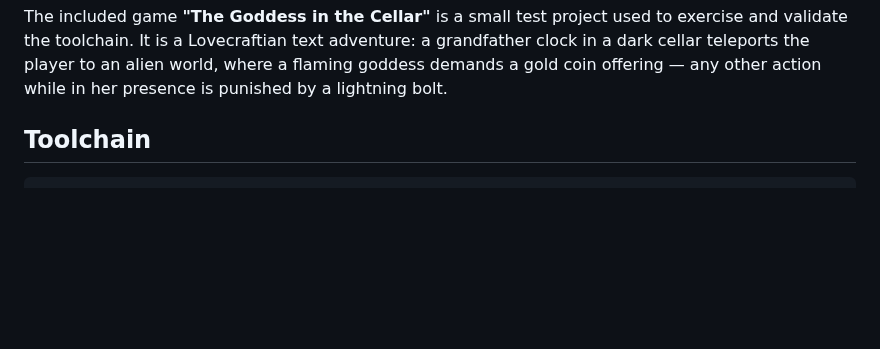
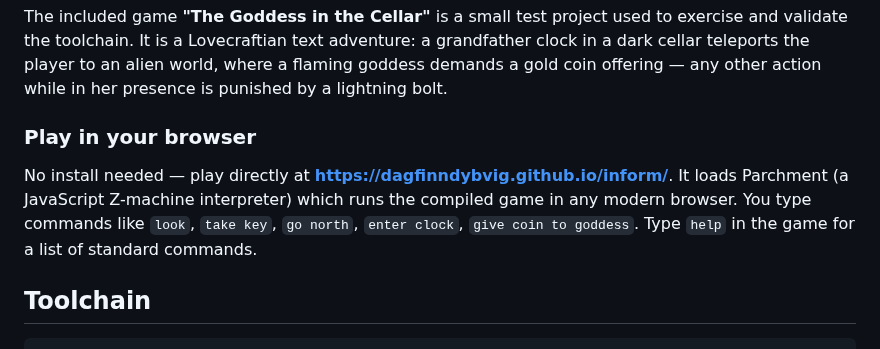
Before and after one commit to dagfinndybvig/inform, a Markdown page: README.md, the part around the change. Rendered like a GitHub page; blank space fills up the shorter version.

Commit message:
Add browser play instructions to README
Generated by Mistral Vibe.
Co-Authored-By: Mistral Vibe <vibe@mistral.ai>

```diff
--- a/README.md
+++ b/README.md
@@ -24,6 +24,14 @@ to exercise and validate the toolchain. It is a Lovecraftian text adventure: a
 grandfather clock in a dark cellar teleports the player to an alien world, where
 a flaming goddess demands a gold coin offering — any other action while in her
 presence is punished by a lightning bolt.
+
+### Play in your browser
+
+No install needed — play directly at **<https://dagfinndybvig.github.io/inform/>**.
+It loads Parchment (a JavaScript Z-machine interpreter) which runs the compiled
+game in any modern browser. You type commands like `look`, `take key`, `go
+north`, `enter clock`, `give coin to goddess`. Type `help` in the game for a
+list of standard commands.
 
 ## Toolchain
 
```
